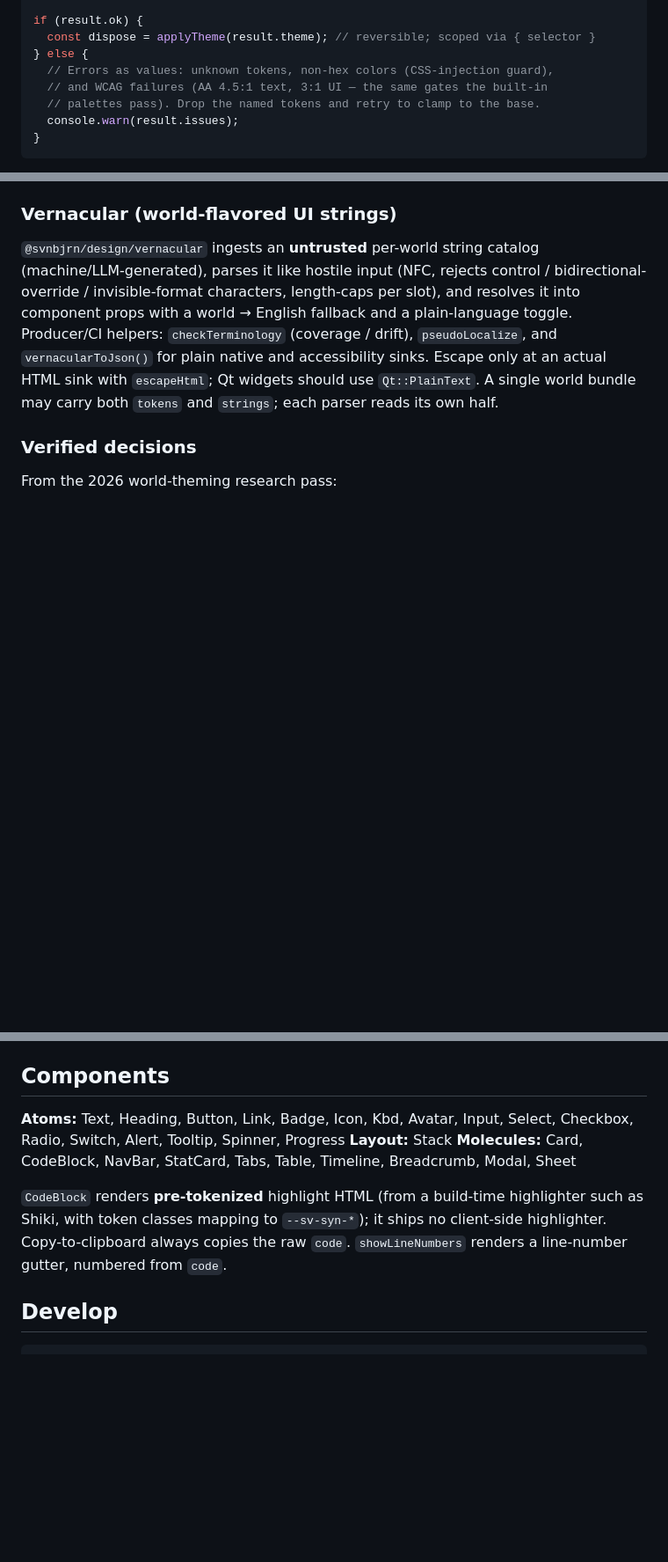
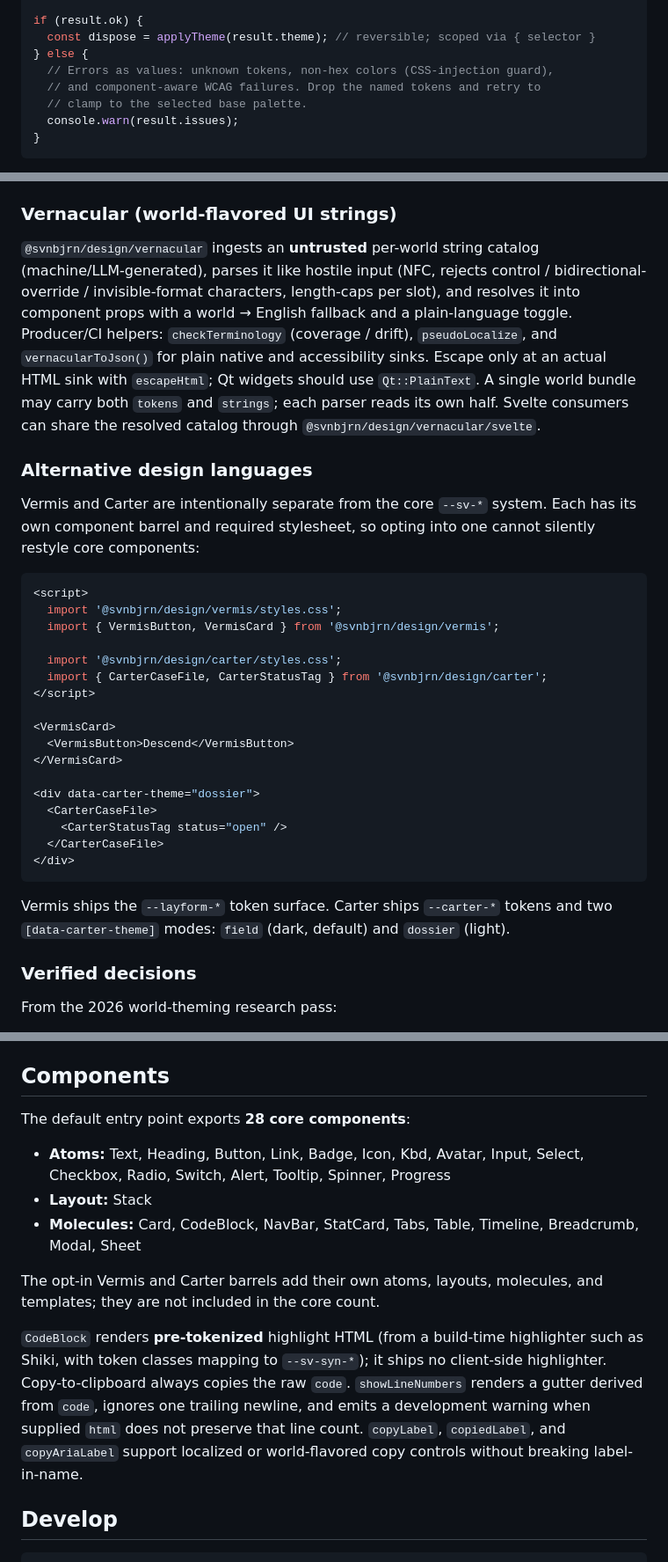
Before and after one commit to Raudbjorn/design-system, a Markdown page: README.md, 3 parts joined by grey strips. Shown at 88% size. GitHub-like rendering; blank space fills up the shorter version.

Commit message:
docs: refresh package overview and APIs

````diff
--- a/README.md
+++ b/README.md
@@ -72,8 +93,8 @@ if (result.ok) {
   const dispose = applyTheme(result.theme); // reversible; scoped via { selector }
 } else {
   // Errors as values: unknown tokens, non-hex colors (CSS-injection guard),
-  // and WCAG failures (AA 4.5:1 text, 3:1 UI — the same gates the built-in
-  // palettes pass). Drop the named tokens and retry to clamp to the base.
+  // and component-aware WCAG failures. Drop the named tokens and retry to
+  // clamp to the selected base palette.
   console.warn(result.issues);
 }
 ```
@@ -137,7 +160,38 @@ plain-language toggle. Producer/CI helpers: `checkTerminology` (coverage /
 drift), `pseudoLocalize`, and `vernacularToJson()` for plain native and
 accessibility sinks. Escape only at an actual HTML sink with `escapeHtml`; Qt
 widgets should use `Qt::PlainText`. A single world bundle may carry both
-`tokens` and `strings`; each parser reads its own half.
+`tokens` and `strings`; each parser reads its own half. Svelte consumers can
+share the resolved catalog through `@svnbjrn/design/vernacular/svelte`.
+
+### Alternative design languages
+
+Vermis and Carter are intentionally separate from the core `--sv-*` system.
+Each has its own component barrel and required stylesheet, so opting into one
+cannot silently restyle core components:
+
+```svelte
+<script>
+  import '@svnbjrn/design/vermis/styles.css';
+  import { VermisButton, VermisCard } from '@svnbjrn/design/vermis';
+
+  import '@svnbjrn/design/carter/styles.css';
+  import { CarterCaseFile, CarterStatusTag } from '@svnbjrn/design/carter';
+</script>
+
+<VermisCard>
+  <VermisButton>Descend</VermisButton>
+</VermisCard>
+
+<div data-carter-theme="dossier">
+  <CarterCaseFile>
+    <CarterStatusTag status="open" />
+  </CarterCaseFile>
+</div>
+```
+
+Vermis ships the `--layform-*` token surface. Carter ships `--carter-*` tokens
+and two `[data-carter-theme]` modes: `field` (dark, default) and `dossier`
+(light).
 
 ### Verified decisions
 
@@ -157,16 +211,25 @@ Non-goals confirmed by the same pass:
 
 ## Components
 
-**Atoms:** Text, Heading, Button, Link, Badge, Icon, Kbd, Avatar, Input, Select,
-Checkbox, Radio, Switch, Alert, Tooltip, Spinner, Progress
-**Layout:** Stack
-**Molecules:** Card, CodeBlock, NavBar, StatCard, Tabs, Table, Timeline,
-Breadcrumb, Modal, Sheet
+The default entry point exports **28 core components**:
+
+- **Atoms:** Text, Heading, Button, Link, Badge, Icon, Kbd, Avatar, Input,
+  Select, Checkbox, Radio, Switch, Alert, Tooltip, Spinner, Progress
+- **Layout:** Stack
+- **Molecules:** Card, CodeBlock, NavBar, StatCard, Tabs, Table, Timeline,
+  Breadcrumb, Modal, Sheet
+
+The opt-in Vermis and Carter barrels add their own atoms, layouts, molecules,
+and templates; they are not included in the core count.
 
 `CodeBlock` renders **pre-tokenized** highlight HTML (from a build-time
 highlighter such as Shiki, with token classes mapping to `--sv-syn-*`); it
 ships no client-side highlighter. Copy-to-clipboard always copies the raw
-`code`. `showLineNumbers` renders a line-number gutter, numbered from `code`.
+`code`. `showLineNumbers` renders a gutter derived from `code`, ignores one
+trailing newline, and emits a development warning when supplied `html` does
+not preserve that line count. `copyLabel`, `copiedLabel`, and `copyAriaLabel`
+support localized or world-flavored copy controls without breaking
+label-in-name.
 
 ## Develop
 
````
Also changed, not shown: other parts of README.md (+29 -6 lines).
